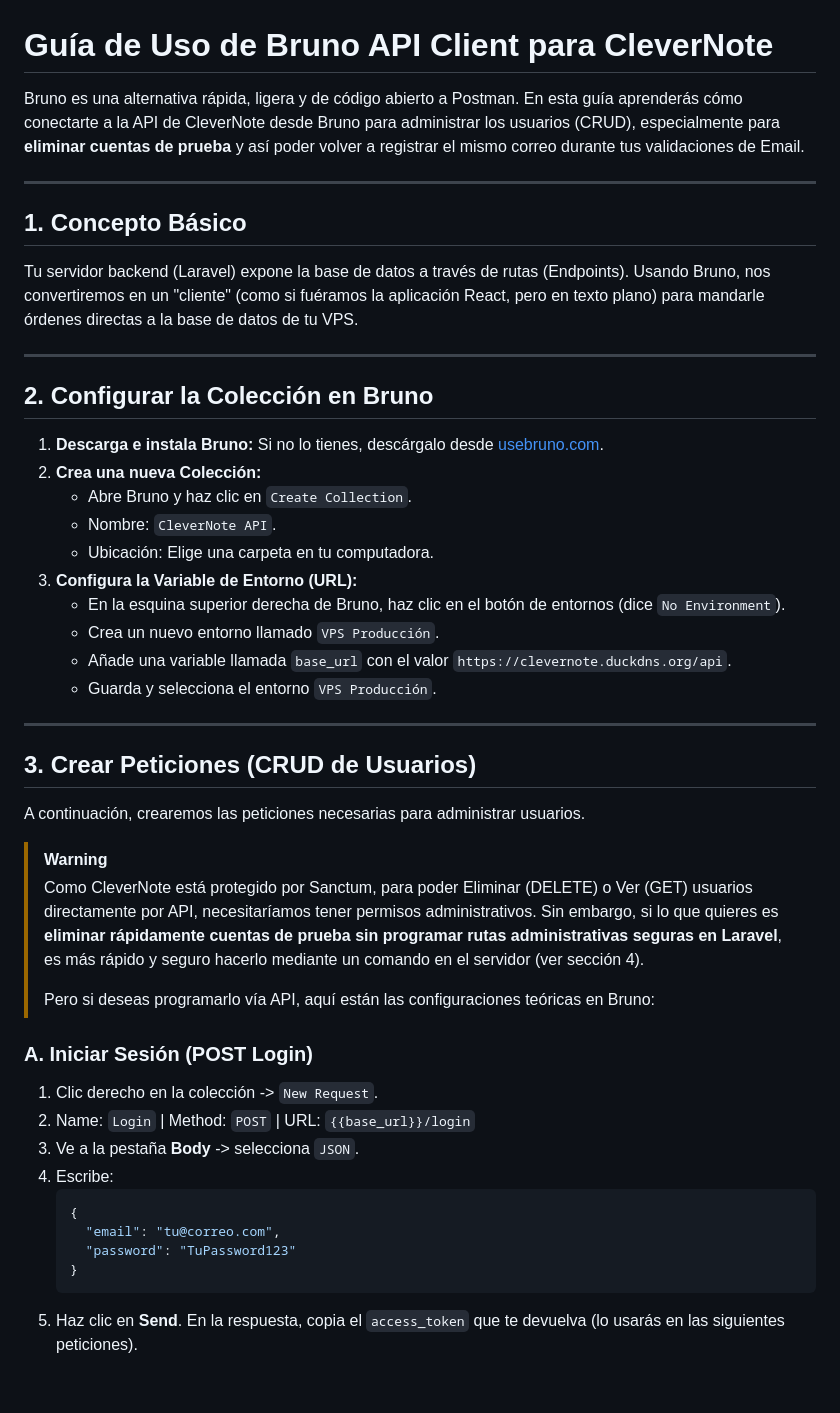
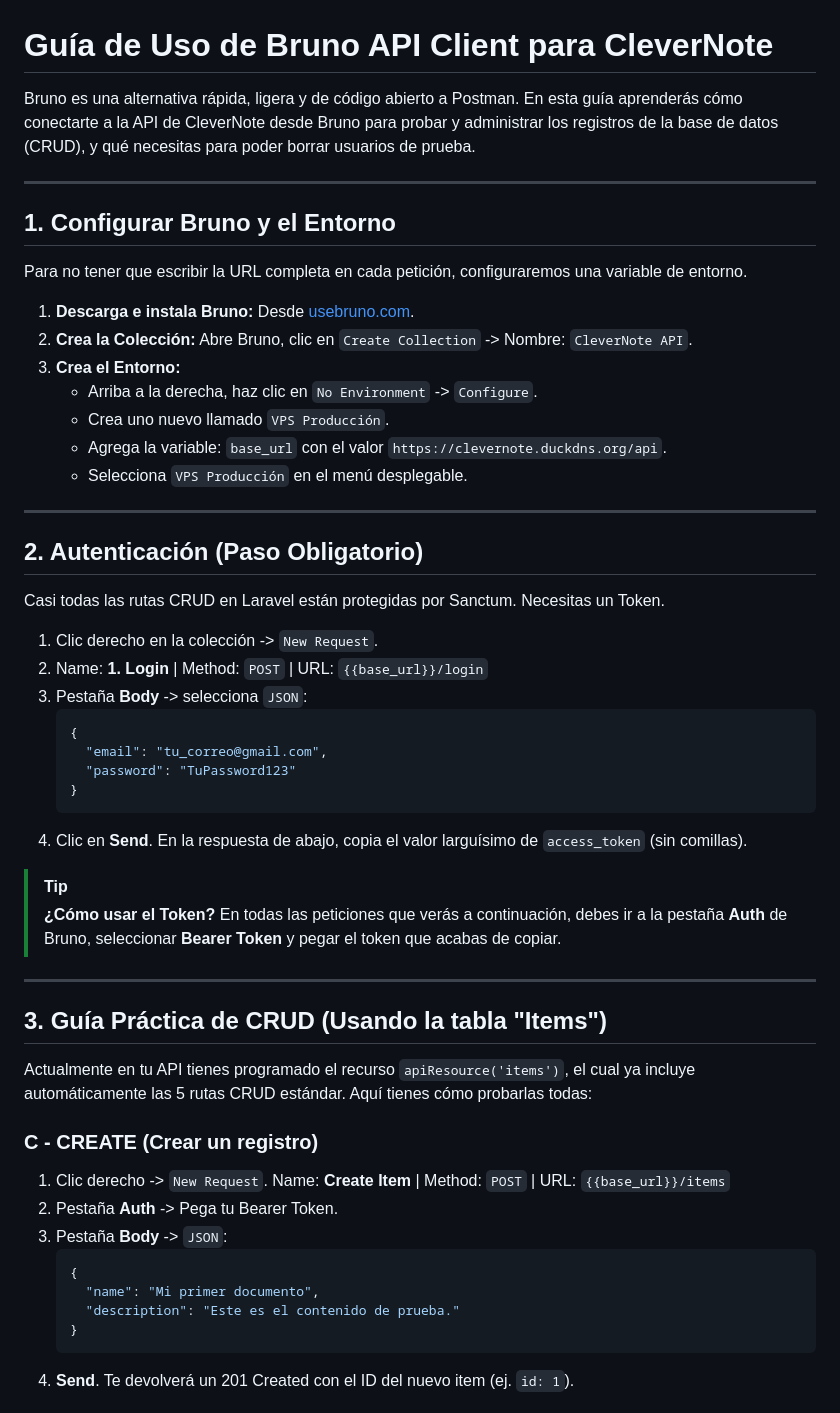
Before and after one commit to AkNdrow/PROYECTO-FINAL-PROGRAMACI-N-WEB, a Markdown page: guia_Bruno.md, the part around one of its changes. Rendered like a GitHub page; blank space fills up the shorter version.

````diff
--- a/guia_Bruno.md
+++ b/guia_Bruno.md
@@ -1,48 +1,56 @@
 # Guía de Uso de Bruno API Client para CleverNote
 
-Bruno es una alternativa rápida, ligera y de código abierto a Postman. En esta guía aprenderás cómo conectarte a la API de CleverNote desde Bruno para administrar los usuarios (CRUD), especialmente para **eliminar cuentas de prueba** y así poder volver a registrar el mismo correo durante tus validaciones de Email.
+Bruno es una alternativa rápida, ligera y de código abierto a Postman. En esta guía aprenderás cómo conectarte a la API de CleverNote desde Bruno para probar y administrar los registros de la base de datos (CRUD), y qué necesitas para poder borrar usuarios de prueba.
 
 ---
 
-## 1. Concepto Básico
-Tu servidor backend (Laravel) expone la base de datos a través de rutas (Endpoints). Usando Bruno, nos convertiremos en un "cliente" (como si fuéramos la aplicación React, pero en texto plano) para mandarle órdenes directas a la base de datos de tu VPS.
+## 1. Configurar Bruno y el Entorno
+
+Para no tener que escribir la URL completa en cada petición, configuraremos una variable de entorno.
+
+1. **Descarga e instala Bruno:** Desde [usebruno.com](https://www.usebruno.com/).
+2. **Crea la Colección:** Abre Bruno, clic en `Create Collection` -> Nombre: `CleverNote API`.
+3. **Crea el Entorno:**
+   - Arriba a la derecha, haz clic en `No Environment` -> `Configure`.
+   - Crea uno nuevo llamado `VPS Producción`.
+   - Agrega la variable: `base_url` con el valor `https://clevernote.duckdns.org/api`.
+   - Selecciona `VPS Producción` en el menú desplegable.
 
 ---
 
-## 2. Configurar la Colección en Bruno
+## 2. Autenticación (Paso Obligatorio)
 
-1. **Descarga e instala Bruno:** Si no lo tienes, descárgalo desde [usebruno.com](https://www.usebruno.com/).
-2. **Crea una nueva Colección:**
-   - Abre Bruno y haz clic en `Create Collection`.
-   - Nombre: `CleverNote API`.
-   - Ubicación: Elige una carpeta en tu computadora.
-3. **Configura la Variable de Entorno (URL):**
-   - En la esquina superior derecha de Bruno, haz clic en el botón de entornos (dice `No Environment`).
-   - Crea un nuevo entorno llamado `VPS Producción`.
-   - Añade una variable llamada `base_url` con el valor `https://clevernote.duckdns.org/api`.
-   - Guarda y selecciona el entorno `VPS Producción`.
+Casi todas las rutas CRUD en Laravel están protegidas por Sanctum. Necesitas un Token.
+
+1. Clic derecho en la colección -> `New Request`.
+2. Name: **1. Login** | Method: `POST` | URL: `{{base_url}}/login`
+3. Pestaña **Body** -> selecciona `JSON`:
+   ```json
+   {
+     "email": "tu_correo@gmail.com",
+     "password": "TuPassword123"
+   }
+   ```
+4. Clic en **Send**. En la respuesta de abajo, copia el valor larguísimo de `access_token` (sin comillas).
+
+> [!TIP]
+> **¿Cómo usar el Token?** En todas las peticiones que verás a continuación, debes ir a la pestaña **Auth** de Bruno, seleccionar **Bearer Token** y pegar el token que acabas de copiar.
 
 ---
 
-## 3. Crear Peticiones (CRUD de Usuarios)
+## 3. Guía Práctica de CRUD (Usando la tabla "Items")
 
-A continuación, crearemos las peticiones necesarias para administrar usuarios.
+Actualmente en tu API tienes programado el recurso `apiResource('items')`, el cual ya incluye automáticamente las 5 rutas CRUD estándar. Aquí tienes cómo probarlas todas:
 
-> [!WARNING]
-> Como CleverNote está protegido por Sanctum, para poder Eliminar (DELETE) o Ver (GET) usuarios directamente por API, necesitaríamos tener permisos administrativos. Sin embargo, si lo que quieres es **eliminar rápidamente cuentas de prueba sin programar rutas administrativas seguras en Laravel**, es más rápido y seguro hacerlo mediante un comando en el servidor (ver sección 4).
->
-> Pero si deseas programarlo vía API, aquí están las configuraciones teóricas en Bruno:
-
-### A. Iniciar Sesión (POST Login)
-1. Clic derecho en la colección -> `New Request`.
-2. Name: `Login` | Method: `POST` | URL: `{{base_url}}/login`
-3. Ve a la pestaña **Body** -> selecciona `JSON`.
-4. Escribe:
+### C - CREATE (Crear un registro)
+1. Clic derecho -> `New Request`. Name: **Create Item** | Method: `POST` | URL: `{{base_url}}/items`
+2. Pestaña **Auth** -> Pega tu Bearer Token.
+3. Pestaña **Body** -> `JSON`:
    ```json
    {
-     "email": "tu@correo.com",
-     "password": "TuPassword123"
+     "name": "Mi primer documento",
+     "description": "Este es el contenido de prueba."
    }
    ```
-5. Haz clic en **Send**. En la respuesta, copia el `access_token` que te devuelva (lo usarás en las siguientes peticiones).
+4. **Send**. Te devolverá un 201 Created con el ID del nuevo item (ej. `id: 1`).
 
````
Also changed, not shown: other parts of guia_Bruno.md (+46 -23 lines).
